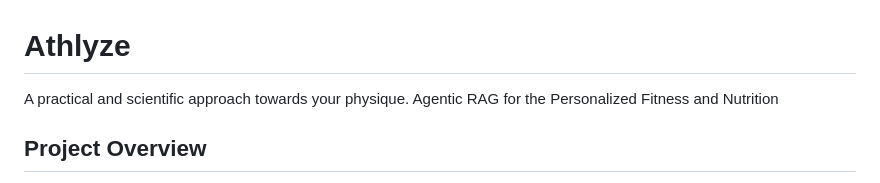
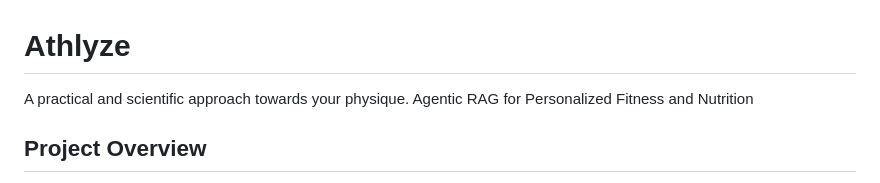
Before and after one commit to Nishchaypat/Athlyze, a Markdown page: README.md, the part around the change. GitHub-like rendering.

```diff
--- a/README.md
+++ b/README.md
@@ -1,6 +1,6 @@
 # Athlyze
 A practical and scientific approach towards your physique.
-Agentic RAG for the Personalized Fitness and Nutrition
+Agentic RAG for Personalized Fitness and Nutrition
 
 ## Project Overview
 Existing fitness applications rely on limited algorithms and static models, neglecting advanced machine learning and NLP techniques. Athlyze proposes a novel methodology to address these gaps by leveraging cutting-edge technology for personalized fitness and nutrition recommendations.
```
